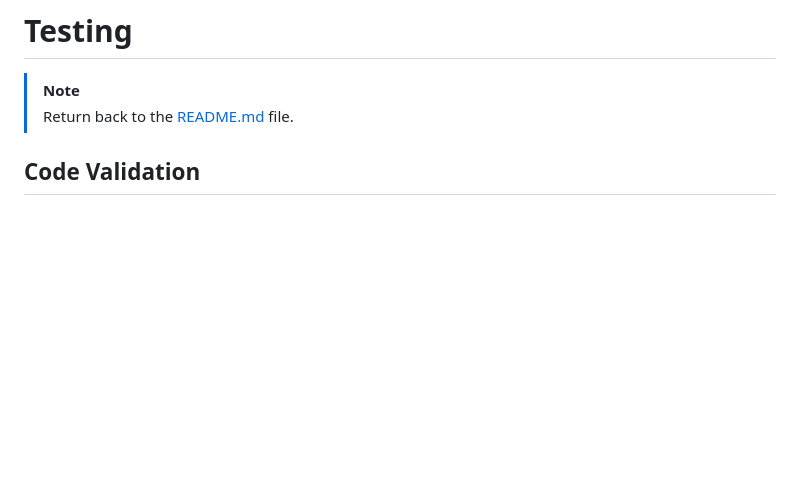
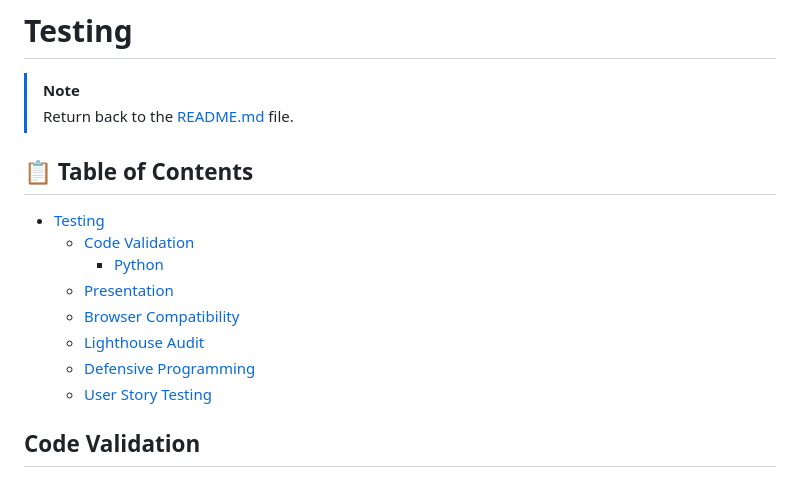
Before and after one commit to mairima/bmi-and-mind-quiz, a Markdown page: TESTING.md, the part around the change. Rendered like a GitHub page; blank space fills up the shorter version.

```diff
--- a/TESTING.md
+++ b/TESTING.md
@@ -1,6 +1,17 @@
 # Testing
 > [!NOTE]
 > Return back to the [README.md](README.md) file.
+
+## 📋 Table of Contents
+
+- [Testing](#testing)
+  - [Code Validation](#code-validation)
+    - [Python](#python)
+  - [Presentation](#presentation)
+  - [Browser Compatibility](#browser-compatibility)
+  - [Lighthouse Audit](#lighthouse-audit)
+  - [Defensive Programming](#defensive-programming)
+  - [User Story Testing](#user-story-testing)
 
 ## Code Validation
 
```
Also changed, not shown: README.md (+36 -0 lines).
